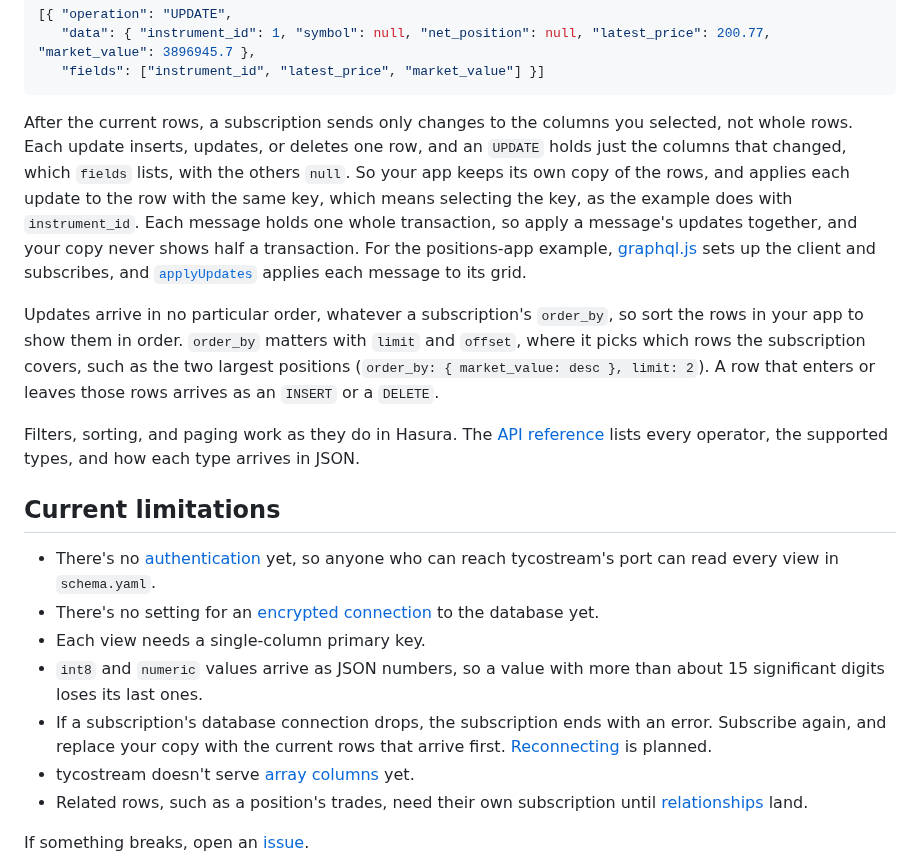
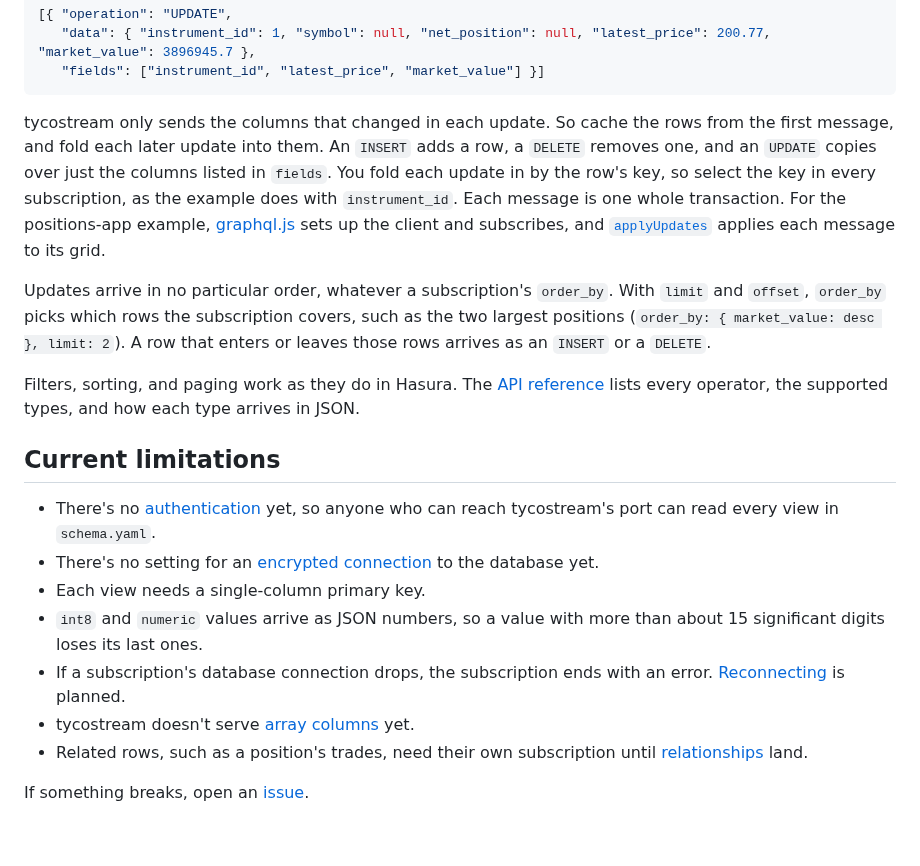
Before and after one commit to tycoworks/tycostream, a Markdown page: docs/guide.md, the part around the change. Rendered like a GitHub page; blank space fills up the shorter version.

Commit message:
docs: step 3 states facts, and spells out only the snapshot and merge
Co-Authored-By: Claude Opus 5.5 <noreply@anthropic.com>

````diff
--- a/docs/guide.md
+++ b/docs/guide.md
@@ -106,9 +106,9 @@ subscription {
    "fields": ["instrument_id", "latest_price", "market_value"] }]
 ```
 
-After the current rows, a subscription sends only changes to the columns you selected, not whole rows. Each update inserts, updates, or deletes one row, and an `UPDATE` holds just the columns that changed, which `fields` lists, with the others `null`. So your app keeps its own copy of the rows, and applies each update to the row with the same key, which means selecting the key, as the example does with `instrument_id`. Each message holds one whole transaction, so apply a message's updates together, and your copy never shows half a transaction. For the positions-app example, [graphql.js](https://github.com/tycoworks/positions-app/blob/main/ui/graphql.js) sets up the client and subscribes, and [`applyUpdates`](https://github.com/tycoworks/positions-app/blob/main/ui/main.js#L34-L57) applies each message to its grid.
+tycostream only sends the columns that changed in each update. So cache the rows from the first message, and fold each later update into them. An `INSERT` adds a row, a `DELETE` removes one, and an `UPDATE` copies over just the columns listed in `fields`. You fold each update in by the row's key, so select the key in every subscription, as the example does with `instrument_id`. Each message is one whole transaction. For the positions-app example, [graphql.js](https://github.com/tycoworks/positions-app/blob/main/ui/graphql.js) sets up the client and subscribes, and [`applyUpdates`](https://github.com/tycoworks/positions-app/blob/main/ui/main.js#L34-L57) applies each message to its grid.
 
-Updates arrive in no particular order, whatever a subscription's `order_by`, so sort the rows in your app to show them in order. `order_by` matters with `limit` and `offset`, where it picks which rows the subscription covers, such as the two largest positions (`order_by: { market_value: desc }, limit: 2`). A row that enters or leaves those rows arrives as an `INSERT` or a `DELETE`.
+Updates arrive in no particular order, whatever a subscription's `order_by`. With `limit` and `offset`, `order_by` picks which rows the subscription covers, such as the two largest positions (`order_by: { market_value: desc }, limit: 2`). A row that enters or leaves those rows arrives as an `INSERT` or a `DELETE`.
 
 Filters, sorting, and paging work as they do in Hasura. The [API reference](api.md) lists every operator, the supported types, and how each type arrives in JSON.
 
@@ -118,7 +118,7 @@ Filters, sorting, and paging work as they do in Hasura. The [API reference](api.
 - There's no setting for an [encrypted connection](https://github.com/tycoworks/tycostream/issues/40) to the database yet.
 - Each view needs a single-column primary key.
 - `int8` and `numeric` values arrive as JSON numbers, so a value with more than about 15 significant digits loses its last ones.
-- If a subscription's database connection drops, the subscription ends with an error. Subscribe again, and replace your copy with the current rows that arrive first. [Reconnecting](https://github.com/tycoworks/tycostream/issues/38) is planned.
+- If a subscription's database connection drops, the subscription ends with an error. [Reconnecting](https://github.com/tycoworks/tycostream/issues/38) is planned.
 - tycostream doesn't serve [array columns](https://github.com/tycoworks/tycostream/issues/33) yet.
 - Related rows, such as a position's trades, need their own subscription until [relationships](https://github.com/tycoworks/tycostream/issues/2) land.
 
````
